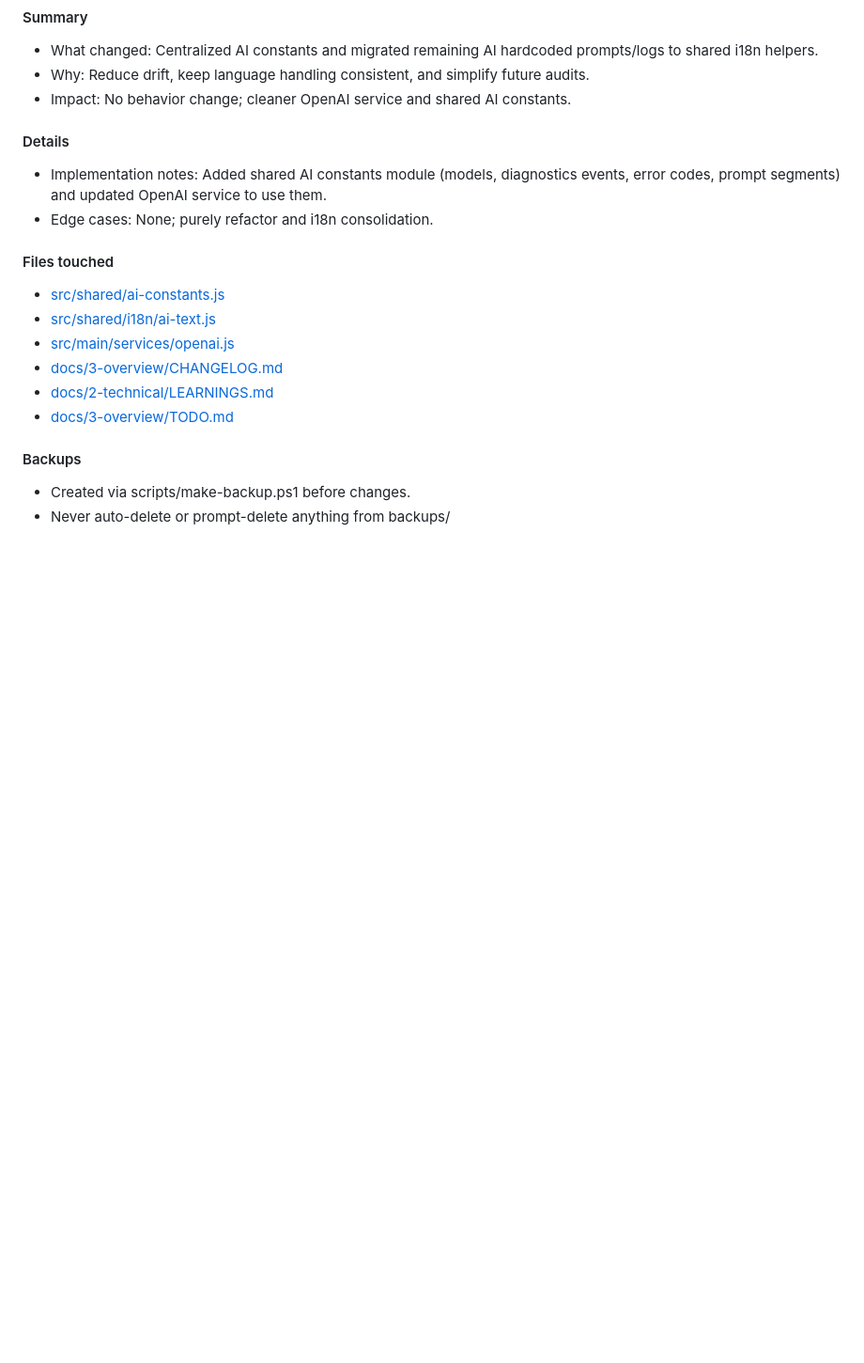
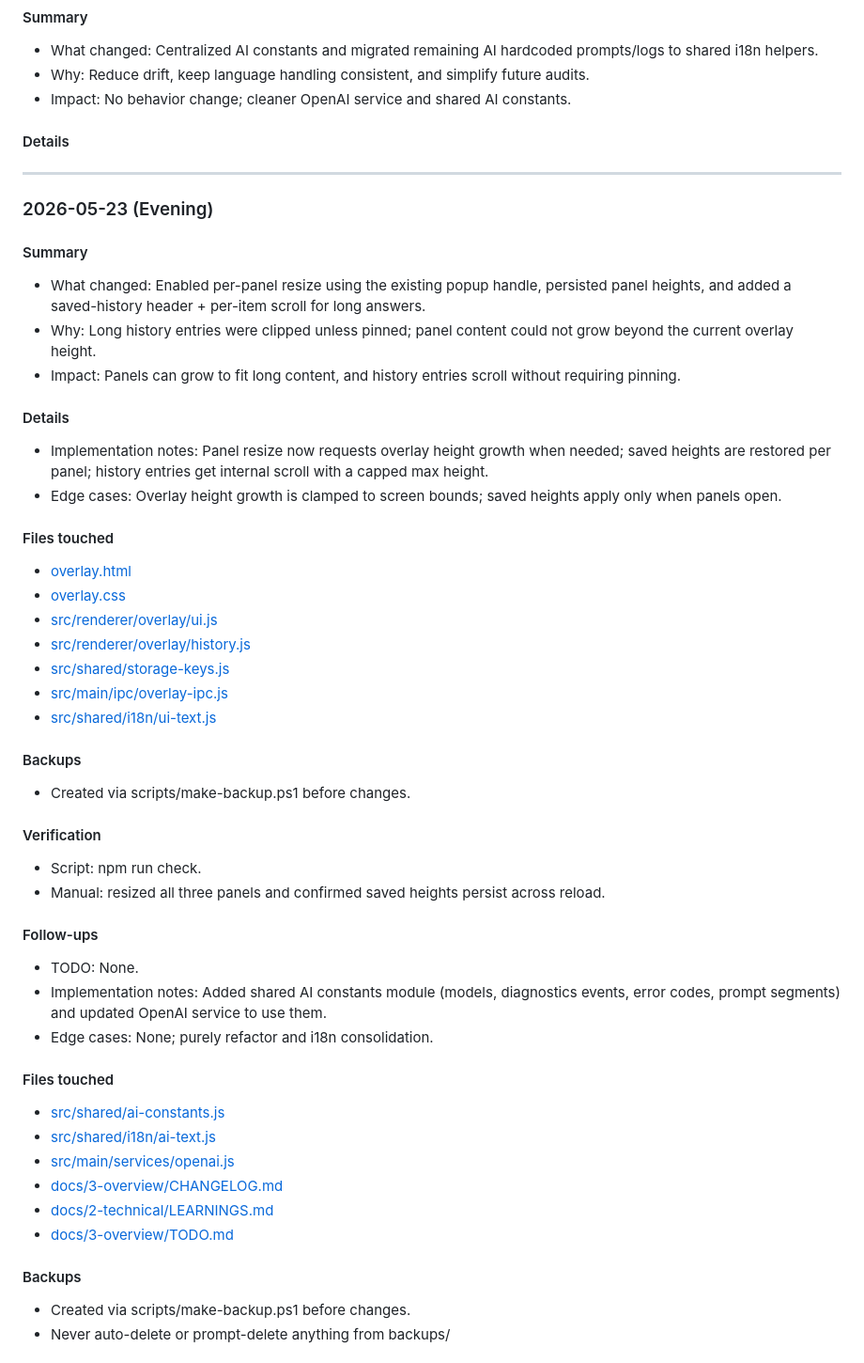
Before and after one commit to pappmateszabolcs4-del/AI-Assistant-Overlay, a Markdown page: docs/2-technical/LEARNINGS.md, the part around one of its changes. Shown at 94% size. GitHub-like rendering; blank space fills up the shorter version.

Commit message:
docs: update changelog, todo, learnings

```diff
--- a/docs/2-technical/LEARNINGS.md
+++ b/docs/2-technical/LEARNINGS.md
@@ -1364,6 +1364,38 @@ Use the **Daily Log Entry Template** in the CRITICAL section above.
 - Impact: No behavior change; cleaner OpenAI service and shared AI constants.
 
 #### Details
+
+---
+
+### 2026-05-23 (Evening)
+
+#### Summary
+- What changed: Enabled per-panel resize using the existing popup handle, persisted panel heights, and added a saved-history header + per-item scroll for long answers.
+- Why: Long history entries were clipped unless pinned; panel content could not grow beyond the current overlay height.
+- Impact: Panels can grow to fit long content, and history entries scroll without requiring pinning.
+
+#### Details
+- Implementation notes: Panel resize now requests overlay height growth when needed; saved heights are restored per panel; history entries get internal scroll with a capped max height.
+- Edge cases: Overlay height growth is clamped to screen bounds; saved heights apply only when panels open.
+
+#### Files touched
+- [overlay.html](overlay.html)
+- [overlay.css](overlay.css)
+- [src/renderer/overlay/ui.js](src/renderer/overlay/ui.js)
+- [src/renderer/overlay/history.js](src/renderer/overlay/history.js)
+- [src/shared/storage-keys.js](src/shared/storage-keys.js)
+- [src/main/ipc/overlay-ipc.js](src/main/ipc/overlay-ipc.js)
+- [src/shared/i18n/ui-text.js](src/shared/i18n/ui-text.js)
+
+#### Backups
+- Created via scripts/make-backup.ps1 before changes.
+
+#### Verification
+- Script: npm run check.
+- Manual: resized all three panels and confirmed saved heights persist across reload.
+
+#### Follow-ups
+- TODO: None.
 - Implementation notes: Added shared AI constants module (models, diagnostics events, error codes, prompt segments) and updated OpenAI service to use them.
 - Edge cases: None; purely refactor and i18n consolidation.
 
```
Also changed, not shown: other parts of docs/2-technical/LEARNINGS.md (+32 -0 lines), docs/3-overview/CHANGELOG.md (+27 -0 lines), docs/3-overview/TODO.md (+2 -0 lines).
